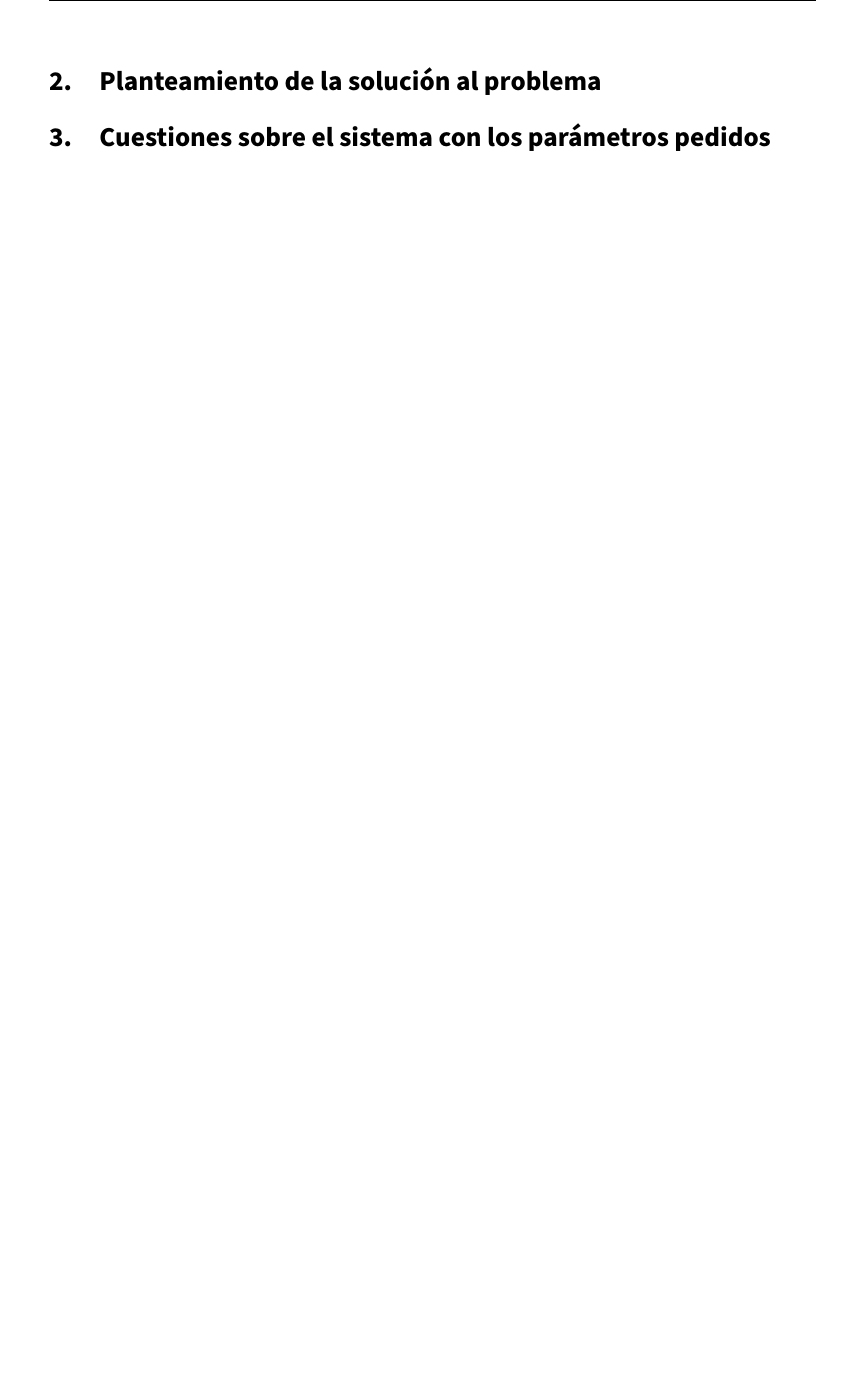
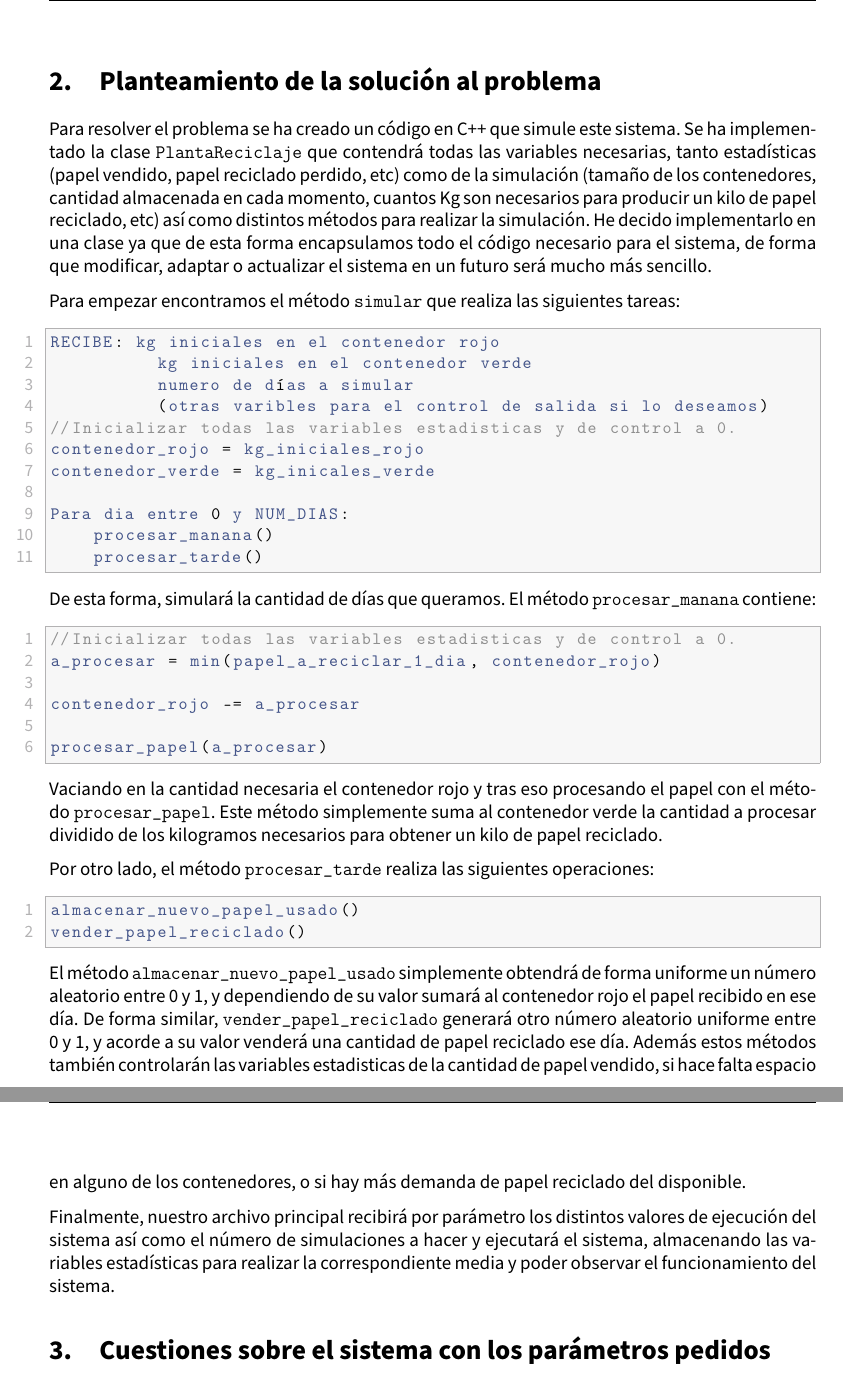
Before and after one commit to advy99/SS, a LaTeX document (Ejercicios_teoria/Ejercicio_monte_carlo/memoria/SS_memoria_montecarlo.tex): part of page 4 of 4 before the commit and two parts of pages 4 and 5 of 5 after it, the two joined at a grey line, cut so that both start at the same text, the shorter picture padded with empty space. Compiled offline with pdfLaTeX.

Commit message:
seguimos con la memoria, explicacion de la explicacion + comienzo de la ejecución

```diff
--- a/Ejercicios_teoria/Ejercicio_monte_carlo/memoria/SS_memoria_montecarlo.tex
+++ b/Ejercicios_teoria/Ejercicio_monte_carlo/memoria/SS_memoria_montecarlo.tex
@@ -50,7 +50,7 @@
 \definecolor{listing-javadoc-comment}{HTML}{006CA9}
 
 \lstdefinestyle{eisvogel_listing_style}{
-  language         = python,
+  language         = c++,
 %$if(listings-disable-line-numbers)$
 %  xleftmargin      = 0.6em,
 %  framexleftmargin = 0.4em,
@@ -210,3 +210,47 @@ Además, para crear 1Kg de papel reciclado serán necesarios 3Kg de papel usado.
 
 \section{Planteamiento de la solución al problema}
 
+Para resolver el problema se ha creado un código en C++ que simule este sistema. Se ha implementado la clase \texttt{PlantaReciclaje} que contendrá todas las variables necesarias, tanto estadísticas (papel vendido, papel reciclado perdido, etc) como de la simulación (tamaño de los contenedores, cantidad almacenada en cada momento, cuantos Kg son necesarios para producir un kilo de papel reciclado, etc) así como distintos métodos para realizar la simulación. He decido implementarlo en una clase ya que de esta forma encapsulamos todo el código necesario para el sistema, de forma que modificar, adaptar o actualizar el sistema en un futuro será mucho más sencillo.
+
+Para empezar encontramos el método \texttt{simular} que realiza las siguientes tareas:
+
+\begin{lstlisting}
+RECIBE: kg iniciales en el contenedor rojo
+		  kg iniciales en el contenedor verde
+		  numero de días a simular
+		  (otras varibles para el control de salida si lo deseamos)
+//Inicializar todas las variables estadisticas y de control a 0.
+contenedor_rojo = kg_iniciales_rojo
+contenedor_verde = kg_inicales_verde
+
+Para dia entre 0 y NUM_DIAS:
+	procesar_manana()
+	procesar_tarde()
+\end{lstlisting}
+
+
+De esta forma, simulará la cantidad de días que queramos. El método \texttt{procesar\_manana} contiene:
+
+\begin{lstlisting}
+//Inicializar todas las variables estadisticas y de control a 0.
+a_procesar = min(papel_a_reciclar_1_dia, contenedor_rojo)
+
+contenedor_rojo -= a_procesar
+
+procesar_papel(a_procesar)
+\end{lstlisting}
+
+Vaciando en la cantidad necesaria el contenedor rojo y tras eso procesando el papel con el método \texttt{procesar\_papel}. Este método simplemente suma al contenedor verde la cantidad a procesar dividido de los kilogramos necesarios para obtener un kilo de papel reciclado.
+
+
+Por otro lado, el método \texttt{procesar\_tarde} realiza las siguientes operaciones:
+
+\begin{lstlisting}
+almacenar_nuevo_papel_usado()
+vender_papel_reciclado()
+\end{lstlisting}
+
+El método \texttt{almacenar\_nuevo\_papel\_usado} simplemente obtendrá de forma uniforme un número aleatorio entre 0 y 1, y dependiendo de su valor sumará al contenedor rojo el papel recibido en ese día. De forma similar, \texttt{vender\_papel\_reciclado} generará otro número aleatorio uniforme entre 0 y 1, y acorde a su valor venderá una cantidad de papel reciclado ese día. Además estos métodos también controlarán las variables estadisticas de la cantidad de papel vendido, si hace falta espacio en alguno de los contenedores, o si hay más demanda de papel reciclado del disponible.
+
+
+Finalmente, nuestro archivo principal recibirá por parámetro los distintos valores de ejecución del sistema así como el número de simulaciones a hacer y ejecutará el sistema, almacenando las variables estadísticas para realizar la correspondiente media y poder observar el funcionamiento del sistema.
```
Also changed, not shown: Ejercicios_teoria/Ejercicio_monte_carlo/memoria/SS_memoria_montecarlo.tex (9 more changed lines).
